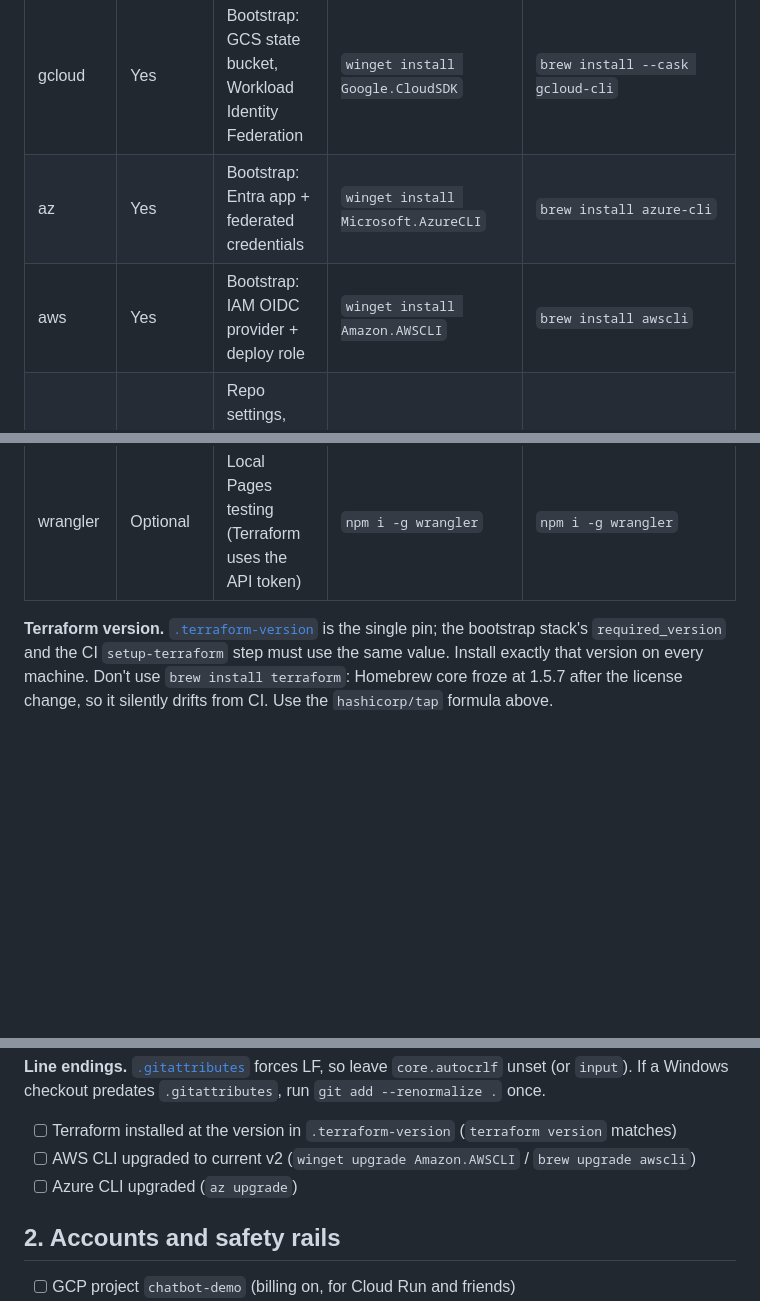
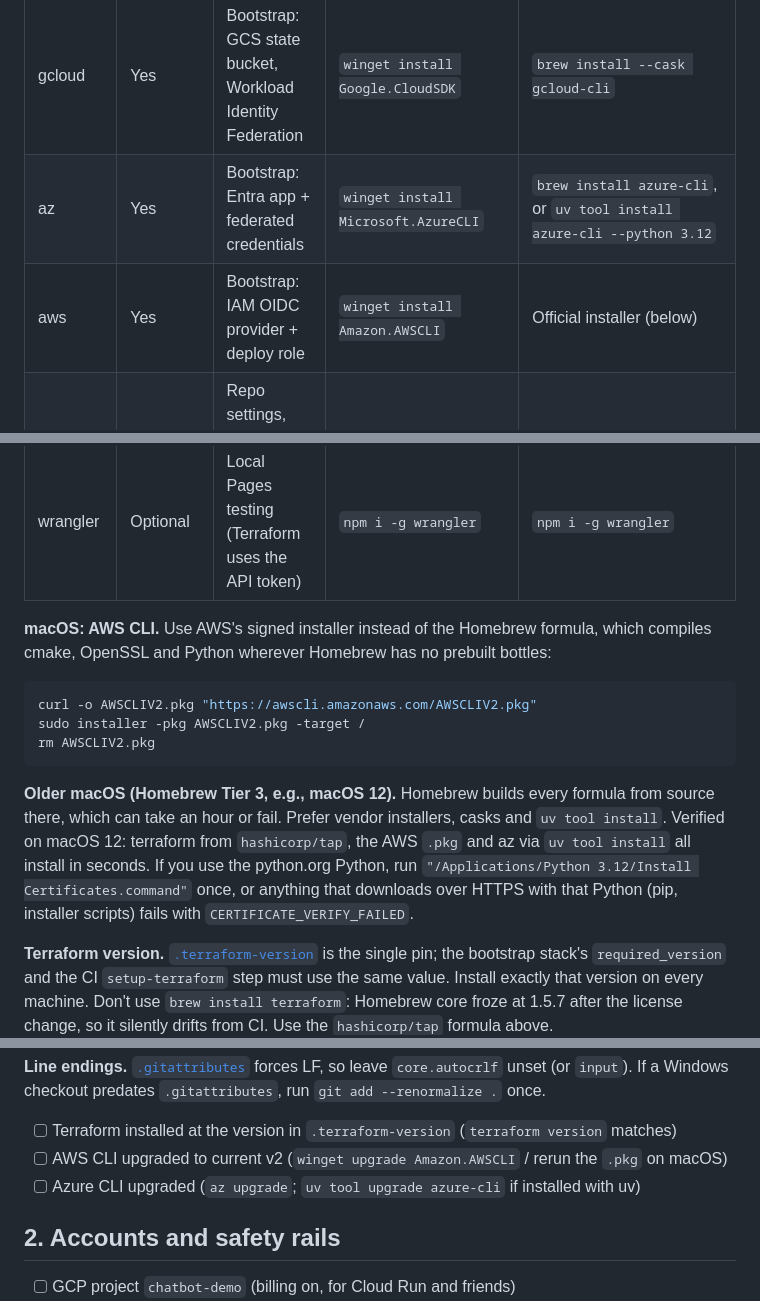
Before and after one commit to ramirez-ai-labs/spanish-support-chatbot, a Markdown page: infra/BOOTSTRAP.md, 3 parts joined by grey strips. Rendered like a GitHub page; blank space fills up the shorter version.

Commit message:
docs: use vendor installers for AWS and Azure CLIs on macOS
Homebrew compiles awscli and azure-cli dependencies from source on
Tier 3 macOS. Document the AWS .pkg, the uv fallback for az, and the
python.org certificate fix, as verified on macOS 12.

````diff
--- a/infra/BOOTSTRAP.md
+++ b/infra/BOOTSTRAP.md
@@ -34,14 +34,30 @@ labeled per shell.
 | git | Yes | Source control | `winget install Git.Git` | `brew install git` |
 | terraform | Yes | Bootstrap apply; local `plan` / `fmt` / `validate` | `winget install Hashicorp.Terraform --version <pin>` | `brew install hashicorp/tap/terraform` |
 | gcloud | Yes | Bootstrap: GCS state bucket, Workload Identity Federation | `winget install Google.CloudSDK` | `brew install --cask gcloud-cli` |
-| az | Yes | Bootstrap: Entra app + federated credentials | `winget install Microsoft.AzureCLI` | `brew install azure-cli` |
-| aws | Yes | Bootstrap: IAM OIDC provider + deploy role | `winget install Amazon.AWSCLI` | `brew install awscli` |
+| az | Yes | Bootstrap: Entra app + federated credentials | `winget install Microsoft.AzureCLI` | `brew install azure-cli`, or `uv tool install azure-cli --python 3.12` |
+| aws | Yes | Bootstrap: IAM OIDC provider + deploy role | `winget install Amazon.AWSCLI` | Official installer (below) |
 | gh | Yes | Repo settings, branch protection, Actions secrets, milestones | `winget install GitHub.cli` | `brew install gh` |
 | docker | Yes | Local `docker-compose` dev, image builds | `winget install Docker.DockerDesktop` (WSL2 backend) | `brew install --cask docker` |
 | python + uv | Yes | App, tests, tooling | `winget install Python.Python.3.12` + `winget install astral-sh.uv` | `brew install python@3.12 uv` |
 | node | Optional | Needed only for the npm tools below | `winget install OpenJS.NodeJS.LTS` | `brew install node` |
 | neonctl | Optional | Branches and connection strings while debugging (Terraform uses the API key) | `npm i -g neonctl` | `npm i -g neonctl` |
 | wrangler | Optional | Local Pages testing (Terraform uses the API token) | `npm i -g wrangler` | `npm i -g wrangler` |
+
+**macOS: AWS CLI.** Use AWS's signed installer instead of the Homebrew formula, which compiles
+cmake, OpenSSL and Python wherever Homebrew has no prebuilt bottles:
+
+```bash
+curl -o AWSCLIV2.pkg "https://awscli.amazonaws.com/AWSCLIV2.pkg"
+sudo installer -pkg AWSCLIV2.pkg -target /
+rm AWSCLIV2.pkg
+```
+
+**Older macOS (Homebrew Tier 3, e.g., macOS 12).** Homebrew builds every formula from source
+there, which can take an hour or fail. Prefer vendor installers, casks and `uv tool install`.
+Verified on macOS 12: terraform from `hashicorp/tap`, the AWS `.pkg` and az via `uv tool install`
+all install in seconds. If you use the python.org Python, run
+`"/Applications/Python 3.12/Install Certificates.command"` once, or anything that downloads over
+HTTPS with that Python (pip, installer scripts) fails with `CERTIFICATE_VERIFY_FAILED`.
 
 **Terraform version.** [`.terraform-version`](../.terraform-version) is the single pin; the bootstrap
 stack's `required_version` and the CI `setup-terraform` step must use the same value. Install exactly that version on every machine.
@@ -59,8 +75,8 @@ git config --global core.longpaths true
 (or `input`). If a Windows checkout predates `.gitattributes`, run `git add --renormalize .` once.
 
 - [ ] Terraform installed at the version in `.terraform-version` (`terraform version` matches)
-- [ ] AWS CLI upgraded to current v2 (`winget upgrade Amazon.AWSCLI` / `brew upgrade awscli`)
-- [ ] Azure CLI upgraded (`az upgrade`)
+- [ ] AWS CLI upgraded to current v2 (`winget upgrade Amazon.AWSCLI` / rerun the `.pkg` on macOS)
+- [ ] Azure CLI upgraded (`az upgrade`; `uv tool upgrade azure-cli` if installed with uv)
 
 ## 2. Accounts and safety rails
 
````
